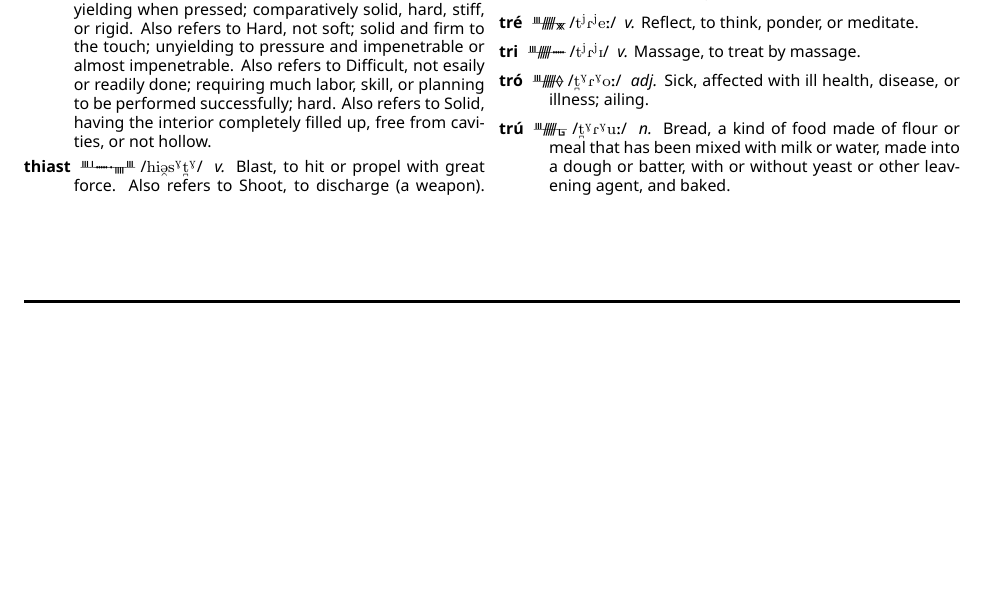
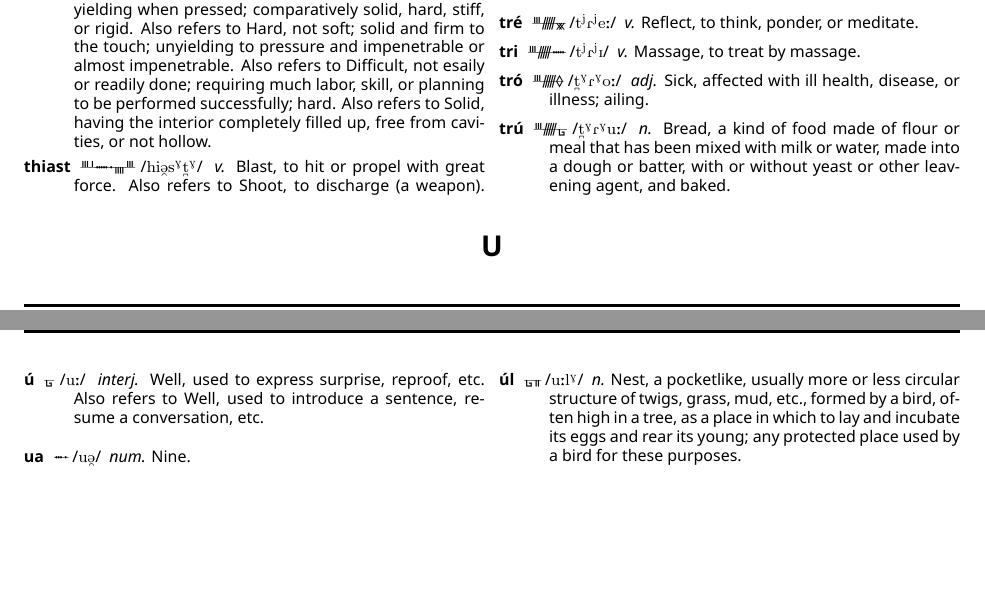
Before and after one commit to skeetcha/proto-forest, a LaTeX document (proto-forest.tex): part of page 21 of 21 before the commit and two parts of pages 21 and 22 of 22 after it, the two joined at a grey line, cut so that both start at the same text, the shorter picture padded with empty space. Compiled offline with XeLaTeX.

Commit message:
Adding the Us

```diff
--- a/proto-forest.tex
+++ b/proto-forest.tex
@@ -682,4 +682,14 @@ As for diphthongs...
 \entry{trú}{\textsubbridge{t}\super{G}R\super{G}u:} \definition{n.}{Bread, a kind of food made of flour or meal that has been mixed with milk or water, made into a dough or batter, with or without yeast or other leavening agent, and baked.}
 \end{description}
 \end{multicols}
+\begin{center}
+\section*{U}
+\end{center}
+\begin{multicols}{2}
+\begin{description}
+\entry{ú}{u:} \definition{interj.}{Well, used to express surprise, reproof, etc. Also refers to Well, used to introduce a sentence, resume a conversation, etc.}
+\entry{ua}{u\textsubarch{@}} \definition{num.}{Nine.}
+\entry{úl}{u:l\super{G}} \definition{n.}{Nest, a pocketlike, usually more or less circular structure of twigs, grass, mud, etc., formed by a bird, often high in a tree, as a place in which to lay and incubate its eggs and rear its young; any protected place used by a bird for these purposes.}
+\end{description}
+\end{multicols}
 \end{document}
```
Also changed, not shown: proto-forest.pdf.
